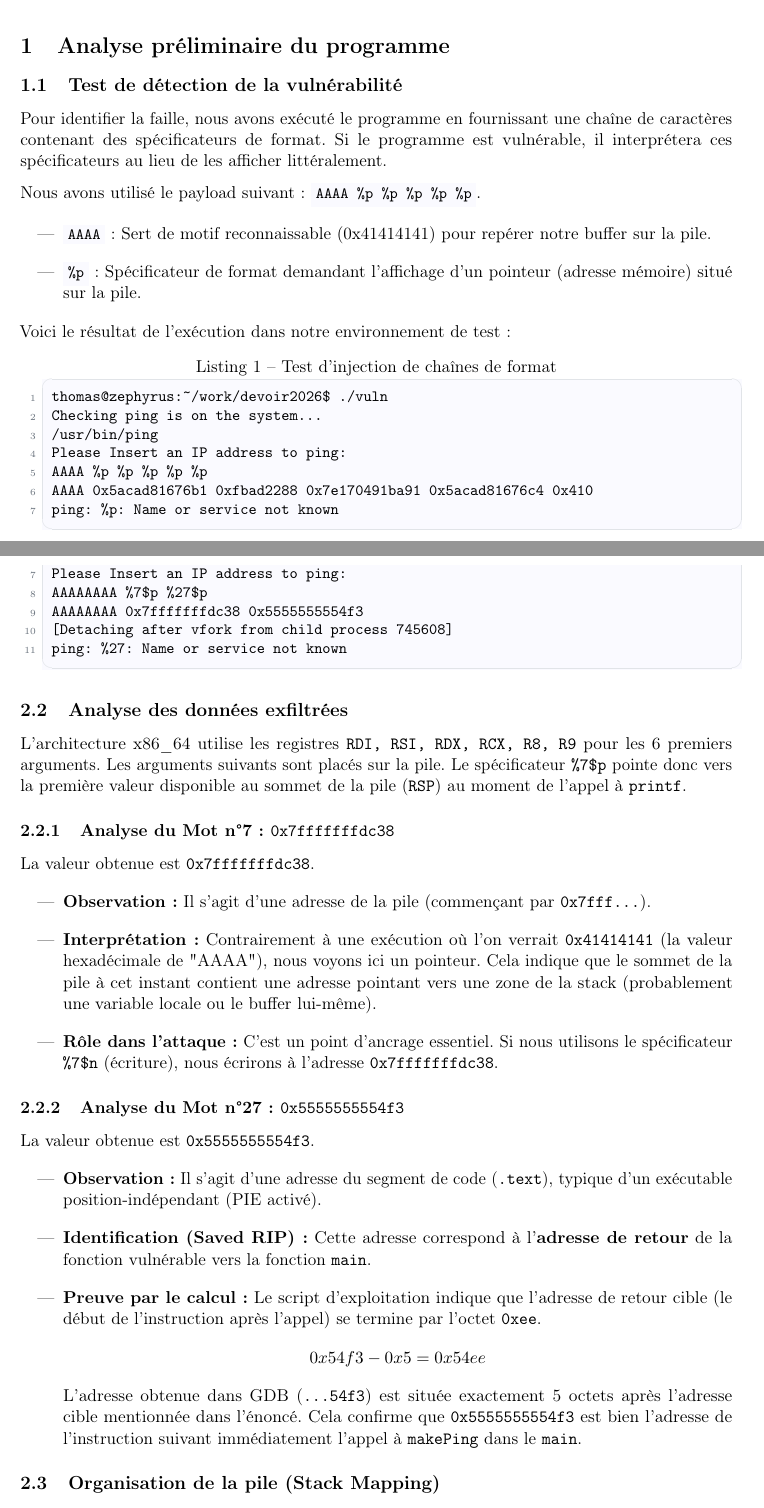
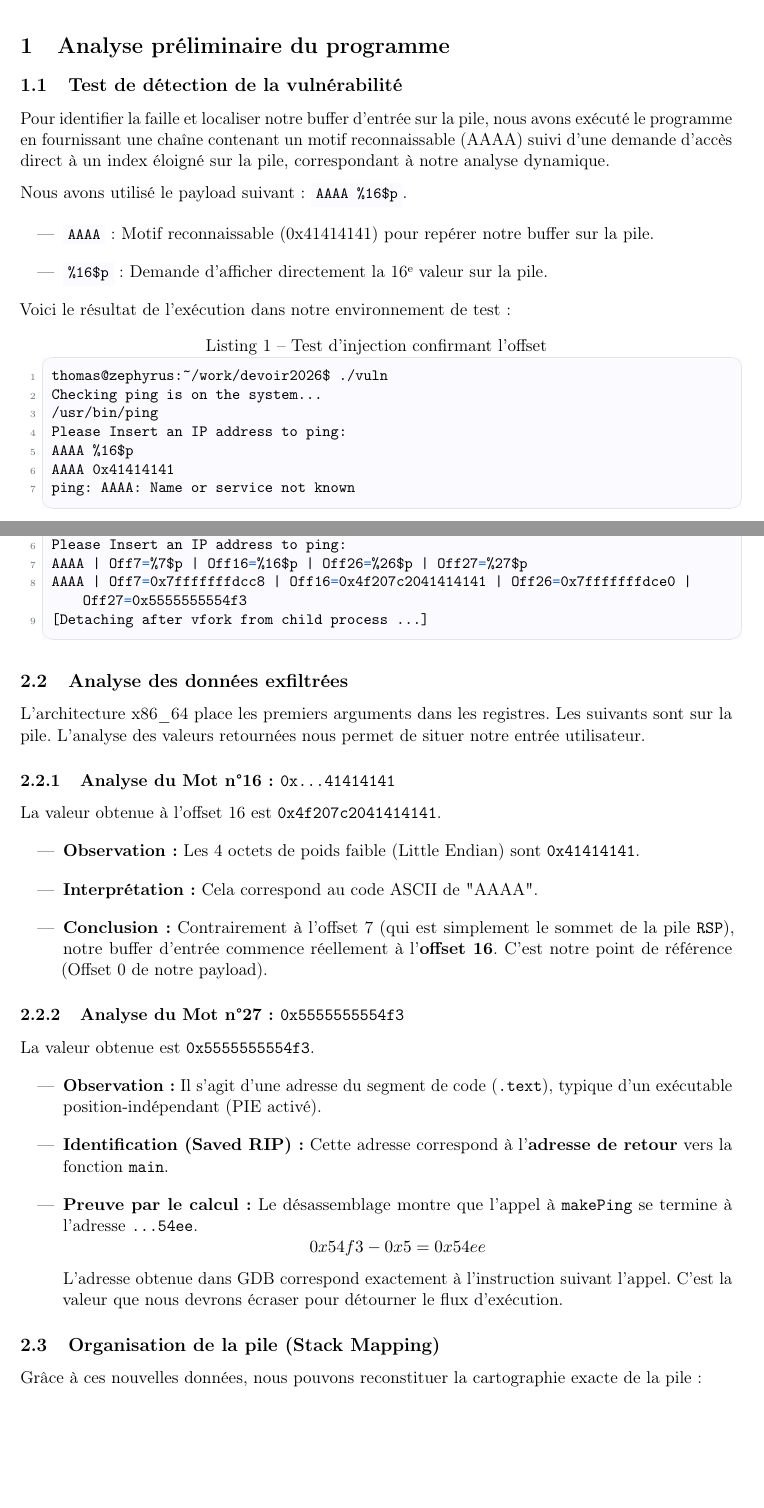
Before and after one commit to thomas-cad/format-string-attack, a LaTeX document (rapport/main.tex, which reads rapport/src/partie1.tex, rapport/src/partie2.tex): two parts of pages 2 and 4 of 9, joined at a grey line, cut so that both start at the same text, the shorter picture padded with empty space. Compiled offline with pdfLaTeX.

Commit message:
Update Part1 and 2

```diff
--- a/rapport/src/partie1.tex
+++ b/rapport/src/partie1.tex
@@ -2,24 +2,24 @@
 
 \subsection{Test de détection de la vulnérabilité}
 
-Pour identifier la faille, nous avons exécuté le programme en fournissant une chaîne de caractères contenant des spécificateurs de format. Si le programme est vulnérable, il interprétera ces spécificateurs au lieu de les afficher littéralement.
+Pour identifier la faille et localiser notre buffer d'entrée sur la pile, nous avons exécuté le programme en fournissant une chaîne contenant un motif reconnaissable (AAAA) suivi d'une demande d'accès direct à un index éloigné sur la pile, correspondant à notre analyse dynamique.
 
-Nous avons utilisé le payload suivant : \code{AAAA \%p \%p \%p \%p \%p}.
+Nous avons utilisé le payload suivant : \code{AAAA \%16\$p}.
 \begin{itemize}
-    \item \code{AAAA} : Sert de motif reconnaissable (0x41414141) pour repérer notre buffer sur la pile.
-    \item \code{\%p} : Spécificateur de format demandant l'affichage d'un pointeur (adresse mémoire) situé sur la pile.
+    \item \code{AAAA} : Motif reconnaissable (0x41414141) pour repérer notre buffer sur la pile.
+    \item \code{\%16\$p} : Demande d'afficher directement la 16\ieme{} valeur sur la pile.
 \end{itemize}
 
 Voici le résultat de l'exécution dans notre environnement de test :
 
-\begin{lstlisting}[caption={Test d'injection de chaînes de format}, language=bash]
+\begin{lstlisting}[caption={Test d'injection confirmant l'offset}, language=bash]
 thomas@zephyrus:~/work/devoir2026$ ./vuln
 Checking ping is on the system...
 /usr/bin/ping
 Please Insert an IP address to ping:
-AAAA %p %p %p %p %p
-AAAA 0x5acad81676b1 0xfbad2288 0x7e170491ba91 0x5acad81676c4 0x410
-ping: %p: Name or service not known
+AAAA %16$p
+AAAA 0x41414141
+ping: AAAA: Name or service not known
 \end{lstlisting}
 
 \subsection{Interprétation des résultats}
--- a/rapport/src/partie2.tex
+++ b/rapport/src/partie2.tex
@@ -16,37 +16,36 @@ Using host libthread_db library "/lib/x86_64-linux-gnu/libthread_db.so.1".
 Checking ping is on the system...
 /usr/bin/ping
 Please Insert an IP address to ping:
-AAAAAAAA %7$p %27$p
-AAAAAAAA 0x7fffffffdc38 0x5555555554f3
-[Detaching after vfork from child process 745608]
-ping: %27: Name or service not known
+AAAA | Off7=%7$p | Off16=%16$p | Off26=%26$p | Off27=%27$p
+AAAA | Off7=0x7fffffffdcc8 | Off16=0x4f207c2041414141 | Off26=0x7fffffffdce0 | Off27=0x5555555554f3
+[Detaching after vfork from child process ...]
 \end{lstlisting}
 
 \subsection{Analyse des données exfiltrées}
 
-L'architecture x86\_64 utilise les registres \texttt{RDI, RSI, RDX, RCX, R8, R9} pour les 6 premiers arguments. Les arguments suivants sont placés sur la pile. Le spécificateur \texttt{\%7\$p} pointe donc vers la première valeur disponible au sommet de la pile (\texttt{RSP}) au moment de l'appel à \texttt{printf}.
+L'architecture x86\_64 place les premiers arguments dans les registres. Les suivants sont sur la pile. L'analyse des valeurs retournées nous permet de situer notre entrée utilisateur.
 
-\subsubsection{Analyse du Mot n°7 : \texttt{0x7fffffffdc38}}
-La valeur obtenue est \texttt{0x7fffffffdc38}.
+\subsubsection{Analyse du Mot n°16 : \texttt{0x...41414141}}
+La valeur obtenue à l'offset 16 est \texttt{0x4f207c2041414141}.
 \begin{itemize}
-    \item \textbf{Observation :} Il s'agit d'une adresse de la pile (commençant par \texttt{0x7fff...}).
-    \item \textbf{Interprétation :} Contrairement à une exécution où l'on verrait \texttt{0x41414141} (la valeur hexadécimale de "AAAA"), nous voyons ici un pointeur. Cela indique que le sommet de la pile à cet instant contient une adresse pointant vers une zone de la stack (probablement une variable locale ou le buffer lui-même).
-    \item \textbf{Rôle dans l'attaque :} C'est un point d'ancrage essentiel. Si nous utilisons le spécificateur \texttt{\%7\$n} (écriture), nous écrirons à l'adresse \texttt{0x7fffffffdc38}.
+    \item \textbf{Observation :} Les 4 octets de poids faible (Little Endian) sont \texttt{0x41414141}.
+    \item \textbf{Interprétation :} Cela correspond au code ASCII de "AAAA".
+    \item \textbf{Conclusion :} Contrairement à l'offset 7 (qui est simplement le sommet de la pile \texttt{RSP}), notre buffer d'entrée commence réellement à l'\textbf{offset 16}. C'est notre point de référence (Offset 0 de notre payload).
 \end{itemize}
 
 \subsubsection{Analyse du Mot n°27 : \texttt{0x5555555554f3}}
 La valeur obtenue est \texttt{0x5555555554f3}.
 \begin{itemize}
     \item \textbf{Observation :} Il s'agit d'une adresse du segment de code (\texttt{.text}), typique d'un exécutable position-indépendant (PIE activé).
-    \item \textbf{Identification (Saved RIP) :} Cette adresse correspond à l'\textbf{adresse de retour} de la fonction vulnérable vers la fonction \texttt{main}.
-    \item \textbf{Preuve par le calcul :} Le script d'exploitation indique que l'adresse de retour cible (le début de l'instruction après l'appel) se termine par l'octet \texttt{0xee}.
+    \item \textbf{Identification (Saved RIP) :} Cette adresse correspond à l'\textbf{adresse de retour} vers la fonction \texttt{main}.
+    \item \textbf{Preuve par le calcul :} Le désassemblage montre que l'appel à \texttt{makePing} se termine à l'adresse \texttt{...54ee}.
     \[ 0x54f3 - 0x5 = 0x54ee \]
-    L'adresse obtenue dans GDB (\texttt{...54f3}) est située exactement 5 octets après l'adresse cible mentionnée dans l'énoncé. Cela confirme que \texttt{0x5555555554f3} est bien l'adresse de l'instruction suivant immédiatement l'appel à \texttt{makePing} dans le \texttt{main}.
+    L'adresse obtenue dans GDB correspond exactement à l'instruction suivant l'appel. C'est la valeur que nous devrons écraser pour détourner le flux d'exécution.
 \end{itemize}
 
 \subsection{Organisation de la pile (Stack Mapping)}
 
-Nous pouvons reconstituer l'état de la mémoire lors de la vulnérabilité :
+Grâce à ces nouvelles données, nous pouvons reconstituer la cartographie exacte de la pile :
 
 \begin{table}[H]
     \centering
```
Also changed, not shown: rapport/main.pdf, rapport/src/partie1.tex (4 more changed lines), rapport/src/partie2.tex (35 more changed lines).
